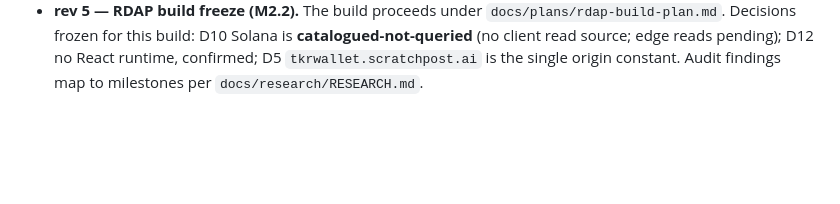
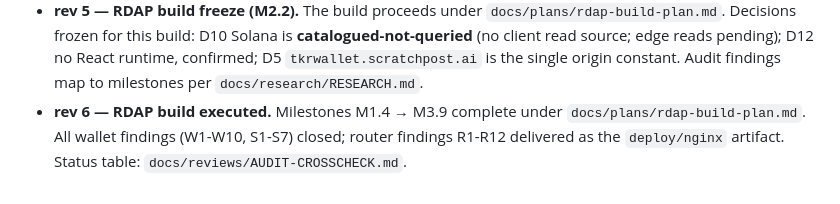
Before and after one commit to coldcanuk/tkrWallet, a Markdown page: docs/plans/scratchpost-wallet.md, the part around the change. Drawn GitHub-style; blank space fills up the shorter version.

```diff
--- a/docs/plans/scratchpost-wallet.md
+++ b/docs/plans/scratchpost-wallet.md
@@ -812,3 +812,7 @@ architecture.
   is **catalogued-not-queried** (no client read source; edge reads pending);
   D12 no React runtime, confirmed; D5 `tkrwallet.scratchpost.ai` is the single
   origin constant. Audit findings map to milestones per `docs/research/RESEARCH.md`.
+- **rev 6 — RDAP build executed.** Milestones M1.4 → M3.9 complete under
+  `docs/plans/rdap-build-plan.md`. All wallet findings (W1-W10, S1-S7) closed;
+  router findings R1-R12 delivered as the `deploy/nginx` artifact. Status table:
+  `docs/reviews/AUDIT-CROSSCHECK.md`.
```
Also changed, not shown: CHANGELOG.md (added, +48 -0 lines), docs/reviews/AUDIT-CROSSCHECK.md (added, +61 -0 lines).
